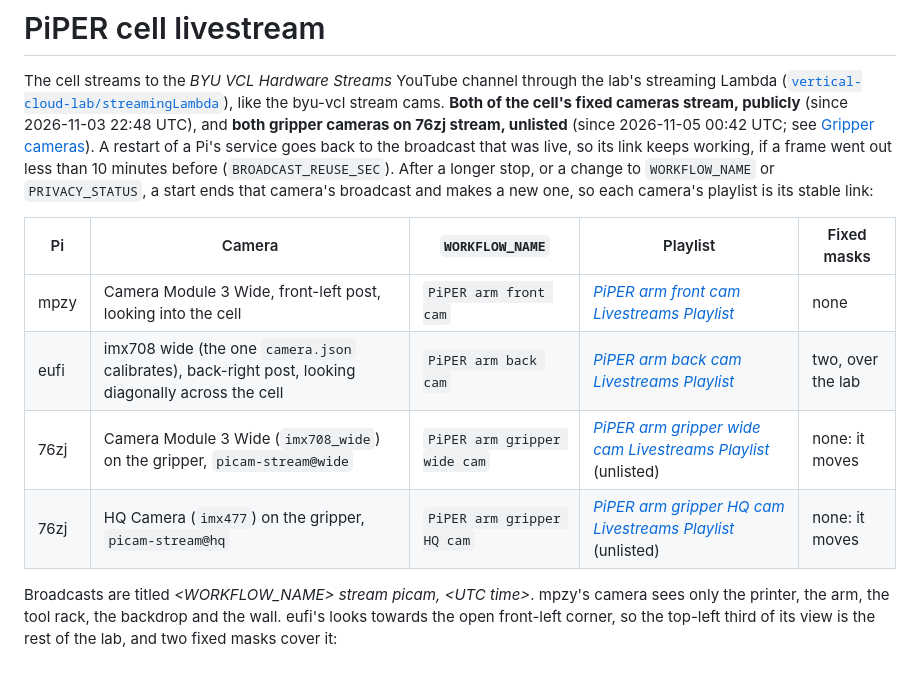
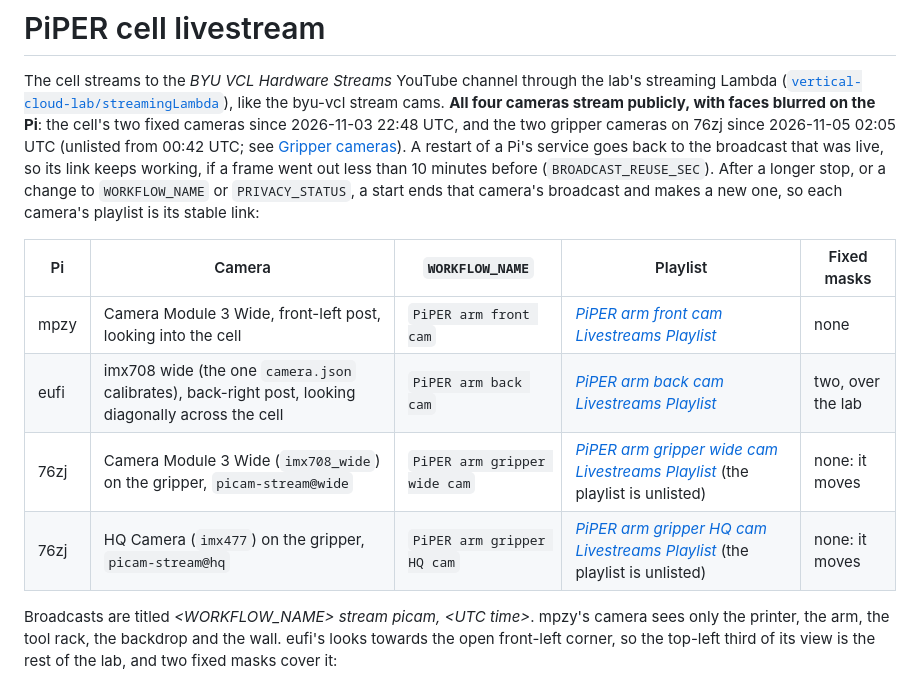
Before and after one commit to vertical-cloud-lab/robot-arms, a Markdown page: livestream/README.md, the part around one of its changes. GitHub-like rendering.

```diff
--- a/livestream/README.md
+++ b/livestream/README.md
@@ -2,9 +2,10 @@
 
 The cell streams to the *BYU VCL Hardware Streams* YouTube channel through the lab's streaming
 Lambda ([`vertical-cloud-lab/streamingLambda`](https://github.com/vertical-cloud-lab/streamingLambda)),
-like the byu-vcl stream cams. **Both of the cell's fixed cameras stream, publicly** (since
-2026-11-03 22:48 UTC), and **both gripper cameras on 76zj stream, unlisted** (since 2026-11-05
-00:42 UTC; see [Gripper cameras](#gripper-cameras-two-streams-on-76zj)). A restart of a Pi's service goes back to the broadcast that was live, so
+like the byu-vcl stream cams. **All four cameras stream publicly, with faces blurred on the Pi**:
+the cell's two fixed cameras since 2026-11-03 22:48 UTC, and the two gripper cameras on 76zj since
+2026-11-05 02:05 UTC (unlisted from 00:42 UTC; see
+[Gripper cameras](#gripper-cameras-two-streams-on-76zj)). A restart of a Pi's service goes back to the broadcast that was live, so
 its link keeps working, if a frame went out less than 10 minutes before (`BROADCAST_REUSE_SEC`).
 After a longer stop, or a change to `WORKFLOW_NAME` or `PRIVACY_STATUS`, a start ends that
 camera's broadcast and makes a new one, so each camera's playlist is its stable link:
@@ -13,8 +14,8 @@ camera's broadcast and makes a new one, so each camera's playlist is its stable
 | --- | --- | --- | --- | --- |
 | mpzy | Camera Module 3 Wide, front-left post, looking into the cell | `PiPER arm front cam` | [*PiPER arm front cam Livestreams Playlist*](https://www.youtube.com/playlist?list=PLEplFHLNPMWo) | none |
 | eufi | imx708 wide (the one `camera.json` calibrates), back-right post, looking diagonally across the cell | `PiPER arm back cam` | [*PiPER arm back cam Livestreams Playlist*](https://www.youtube.com/playlist?list=PLf8bu3tmddbw) | two, over the lab |
-| 76zj | Camera Module 3 Wide (`imx708_wide`) on the gripper, `picam-stream@wide` | `PiPER arm gripper wide cam` | [*PiPER arm gripper wide cam Livestreams Playlist*](https://www.youtube.com/playlist?list=PLRPgT4muESmY) (unlisted) | none: it moves |
-| 76zj | HQ Camera (`imx477`) on the gripper, `picam-stream@hq` | `PiPER arm gripper HQ cam` | [*PiPER arm gripper HQ cam Livestreams Playlist*](https://www.youtube.com/playlist?list=PLFzagkscTGCM) (unlisted) | none: it moves |
+| 76zj | Camera Module 3 Wide (`imx708_wide`) on the gripper, `picam-stream@wide` | `PiPER arm gripper wide cam` | [*PiPER arm gripper wide cam Livestreams Playlist*](https://www.youtube.com/playlist?list=PLRPgT4muESmY) (the playlist is unlisted) | none: it moves |
+| 76zj | HQ Camera (`imx477`) on the gripper, `picam-stream@hq` | `PiPER arm gripper HQ cam` | [*PiPER arm gripper HQ cam Livestreams Playlist*](https://www.youtube.com/playlist?list=PLFzagkscTGCM) (the playlist is unlisted) | none: it moves |
 
 Broadcasts are titled *&lt;WORKFLOW_NAME&gt; stream picam, &lt;UTC time&gt;*. mpzy's camera sees
 only the printer, the arm, the tool rack, the backdrop and the wall. eufi's looks towards the open
```
Also changed, not shown: other parts of livestream/README.md (+38 -5 lines), CLAUDE.md (+22 -4 lines), docs/images/face-blur-test-solvay-1927-hq-2026-11-05.jpg (added), 1 other file.
